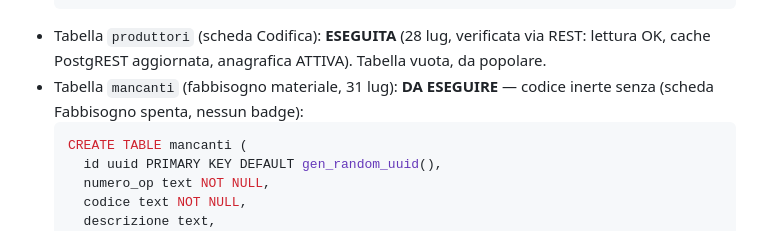
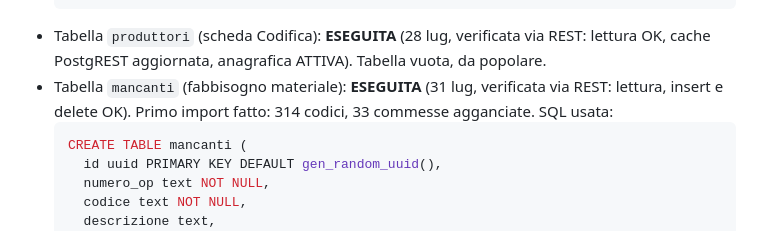
Before and after one commit to Cablotec/Gestionale, a Markdown page: handoff.md, the part around the change. GitHub-like rendering.

````diff
--- a/handoff.md
+++ b/handoff.md
@@ -43,7 +43,7 @@
   CREATE INDEX ore_esterne_op ON ore_esterne (operazione_id);
   ```
 - Tabella `produttori` (scheda Codifica): **ESEGUITA** (28 lug, verificata via REST: lettura OK, cache PostgREST aggiornata, anagrafica ATTIVA). Tabella vuota, da popolare.
-- Tabella `mancanti` (fabbisogno materiale, 31 lug): **DA ESEGUIRE** — codice inerte senza (scheda Fabbisogno spenta, nessun badge):
+- Tabella `mancanti` (fabbisogno materiale): **ESEGUITA** (31 lug, verificata via REST: lettura, insert e delete OK). Primo import fatto: 314 codici, 33 commesse agganciate. SQL usata:
   ```sql
   CREATE TABLE mancanti (
     id uuid PRIMARY KEY DEFAULT gen_random_uuid(),
````
Also changed, not shown: CLAUDE.md (+2 -2 lines).
